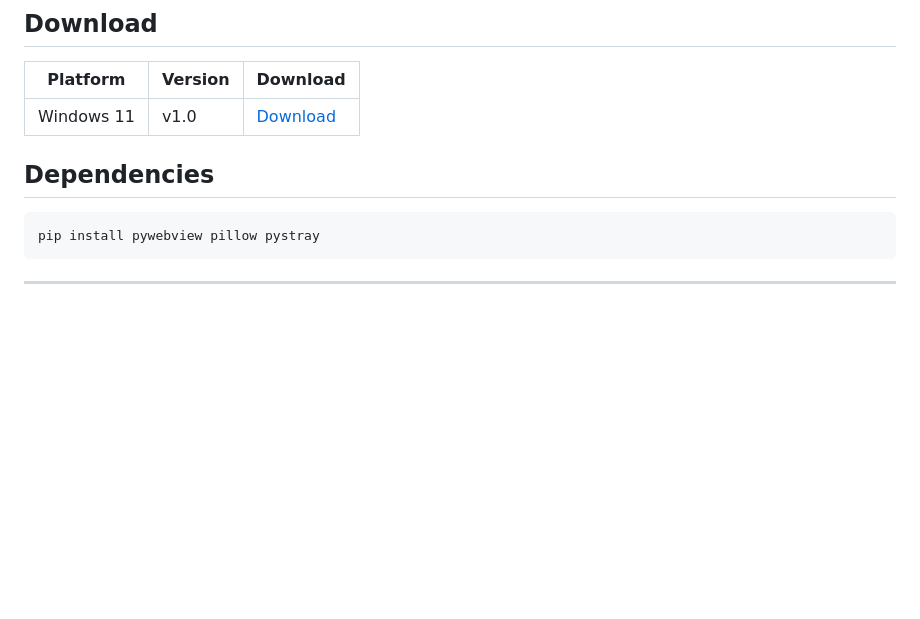
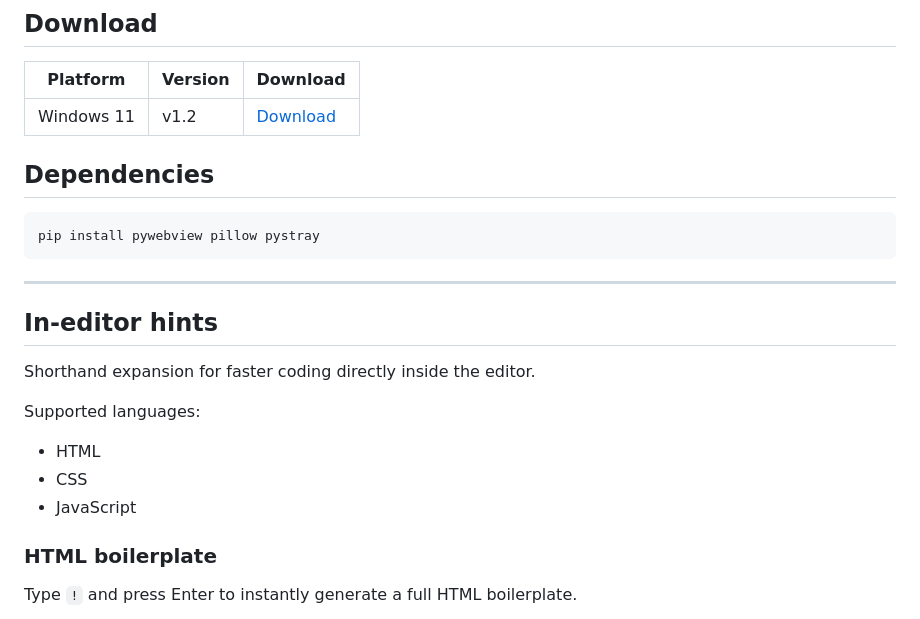
Before and after one commit to alanwnuczko/code-crate, a Markdown page: README.md, the part around one of its changes. Drawn GitHub-style; blank space fills up the shorter version.

Commit message:
Added in-editor hints for HTML, CSS, JavaScript

````diff
--- a/README.md
+++ b/README.md
@@ -4,7 +4,7 @@
 
 | Platform | Version | Download |
 |----------|----------|----------|
-| Windows 11 | v1.0 | [Download](https://github.com/alanwnuczko/code-crate/releases/tag/v1.0) |
+| Windows 11 | v1.2 | [Download](https://github.com/alanwnuczko/code-crate/releases/tag/v.1.2) |
 
 ## Dependencies
 ```bash
@@ -13,4 +13,17 @@ pip install pywebview pillow pystray
 
 ---
 
+## In-editor hints
+
+Shorthand expansion for faster coding directly inside the editor.
+
+Supported languages:
+- HTML
+- CSS
+- JavaScript
+
+### HTML boilerplate
+
+Type `!` and press Enter to instantly generate a full HTML boilerplate.
+
 <p align="center">
````
Also changed, not shown: other parts of README.md (+4 -3 lines), assets/readme/1.png, assets/readme/2.png, assets/readme/3.png, 4 other files.
